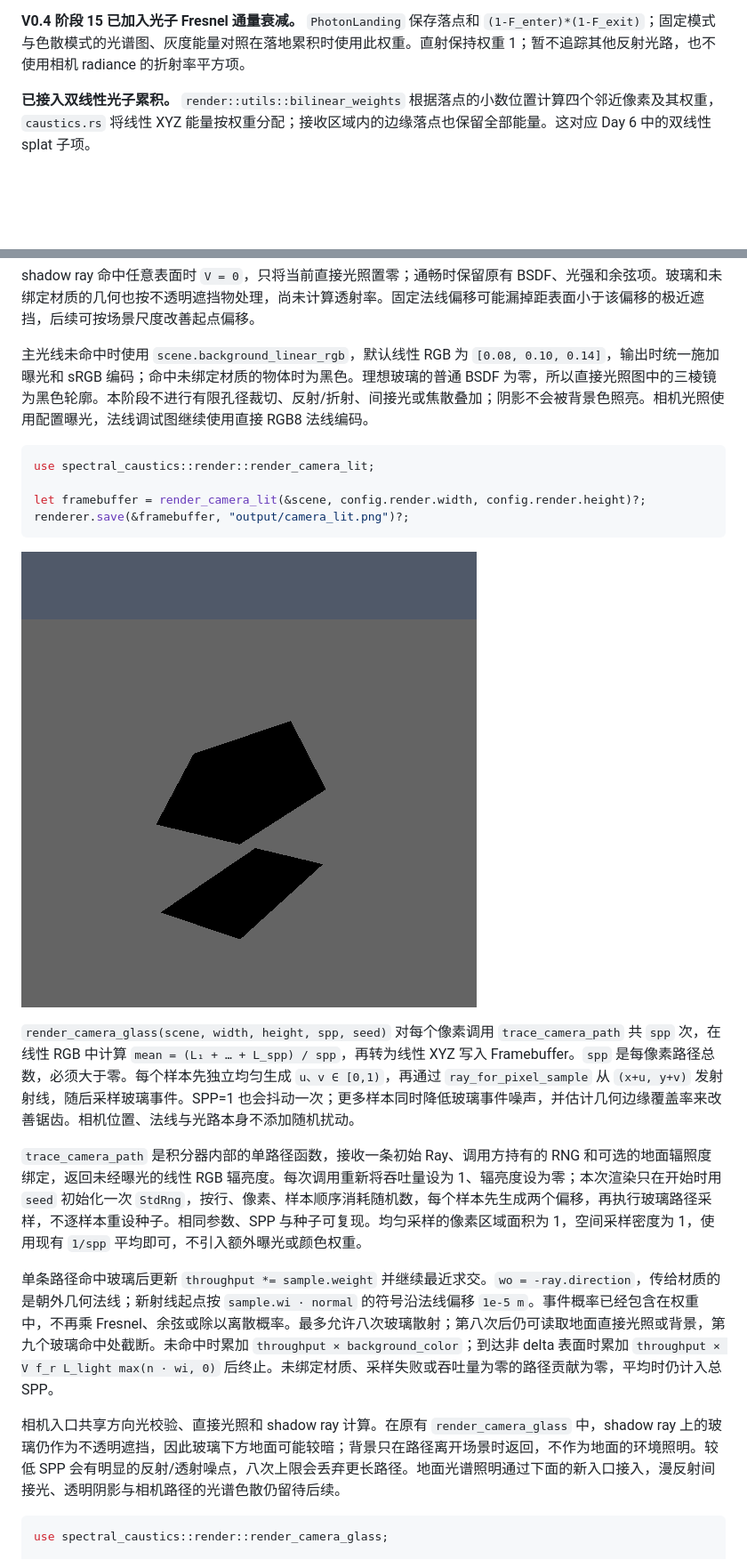
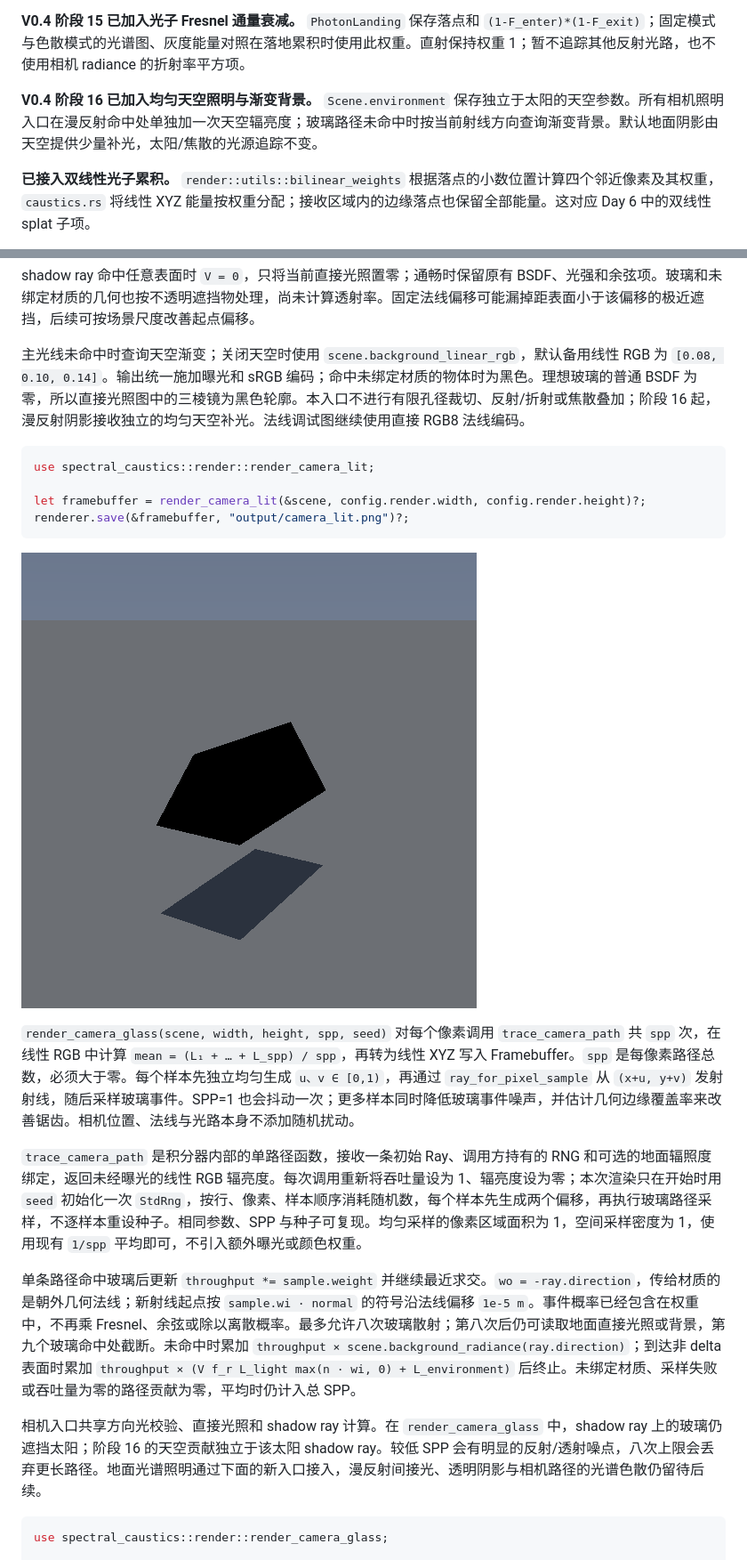
Before and after one commit to woel0721/spectral-caustics, a Markdown page: README.md, 2 parts joined by grey strips. Shown at 89% size. Drawn GitHub-style; pictures changed too: output/camera_lit.png; blank space fills up the shorter version.

````diff
--- a/README.md
+++ b/README.md
@@ -30,6 +30,8 @@
 **V0.4 阶段 14 已分离直射与焦散。** `camera_direct_caustics` 示例只追踪一批光源样本，将解析太阳直射与焦散专用图相加；普通地面不再受 receiver 边界裁切，玻璃硬阴影只作用于直射。旧输出入口继续保留。
 
 **V0.4 阶段 15 已加入光子 Fresnel 通量衰减。** `PhotonLanding` 保存落点和 `(1-F_enter)*(1-F_exit)`；固定模式与色散模式的光谱图、灰度能量对照在落地累积时使用此权重。直射保持权重 1；暂不追踪其他反射光路，也不使用相机 radiance 的折射率平方项。
+
+**V0.4 阶段 16 已加入均匀天空照明与渐变背景。** `Scene.environment` 保存独立于太阳的天空参数。所有相机照明入口在漫反射命中处单独加一次天空辐亮度；玻璃路径未命中时按当前射线方向查询渐变背景。默认地面阴影由天空提供少量补光，太阳/焦散的光源追踪不变。
 
 **已接入双线性光子累积。** `render::utils::bilinear_weights` 根据落点的小数位置计算四个邻近像素及其权重，`caustics.rs` 将线性 XYZ 能量按权重分配；接收区域内的边缘落点也保留全部能量。这对应 Day 6 中的双线性 splat 子项。
 
@@ -339,7 +341,7 @@ camera.ray_for_pixel → scene.intersect → scene.material
 
 shadow ray 命中任意表面时 `V = 0`，只将当前直接光照置零；通畅时保留原有 BSDF、光强和余弦项。玻璃和未绑定材质的几何也按不透明遮挡物处理，尚未计算透射率。固定法线偏移可能漏掉距表面小于该偏移的极近遮挡，后续可按场景尺度改善起点偏移。
 
-主光线未命中时使用 `scene.background_linear_rgb`，默认线性 RGB 为 `[0.08, 0.10, 0.14]`，输出时统一施加曝光和 sRGB 编码；命中未绑定材质的物体时为黑色。理想玻璃的普通 BSDF 为零，所以直接光照图中的三棱镜为黑色轮廓。本阶段不进行有限孔径裁切、反射/折射、间接光或焦散叠加；阴影不会被背景色照亮。相机光照使用配置曝光，法线调试图继续使用直接 RGB8 法线编码。
+主光线未命中时查询天空渐变；关闭天空时使用 `scene.background_linear_rgb`，默认备用线性 RGB 为 `[0.08, 0.10, 0.14]`。输出统一施加曝光和 sRGB 编码；命中未绑定材质的物体时为黑色。理想玻璃的普通 BSDF 为零，所以直接光照图中的三棱镜为黑色轮廓。本入口不进行有限孔径裁切、反射/折射或焦散叠加；阶段 16 起，漫反射阴影接收独立的均匀天空补光。法线调试图继续使用直接 RGB8 法线编码。
 
 ```rust
 use spectral_caustics::render::render_camera_lit;
@@ -354,9 +356,9 @@ renderer.save(&framebuffer, "output/camera_lit.png")?;
 
 `trace_camera_path` 是积分器内部的单路径函数，接收一条初始 Ray、调用方持有的 RNG 和可选的地面辐照度绑定，返回未经曝光的线性 RGB 辐亮度。每次调用重新将吞吐量设为 1、辐亮度设为零；本次渲染只在开始时用 `seed` 初始化一次 `StdRng`，按行、像素、样本顺序消耗随机数，每个样本先生成两个偏移，再执行玻璃路径采样，不逐样本重设种子。相同参数、SPP 与种子可复现。均匀采样的像素区域面积为 1，空间采样密度为 1，使用现有 `1/spp` 平均即可，不引入额外曝光或颜色权重。
 
-单条路径命中玻璃后更新 `throughput *= sample.weight` 并继续最近求交。`wo = -ray.direction`，传给材质的是朝外几何法线；新射线起点按 `sample.wi · normal` 的符号沿法线偏移 `1e-5 m`。事件概率已经包含在权重中，不再乘 Fresnel、余弦或除以离散概率。最多允许八次玻璃散射；第八次后仍可读取地面直接光照或背景，第九个玻璃命中处截断。未命中时累加 `throughput × background_color`；到达非 delta 表面时累加 `throughput × V f_r L_light max(n · wi, 0)` 后终止。未绑定材质、采样失败或吞吐量为零的路径贡献为零，平均时仍计入总 SPP。
+单条路径命中玻璃后更新 `throughput *= sample.weight` 并继续最近求交。`wo = -ray.direction`，传给材质的是朝外几何法线；新射线起点按 `sample.wi · normal` 的符号沿法线偏移 `1e-5 m`。事件概率已经包含在权重中，不再乘 Fresnel、余弦或除以离散概率。最多允许八次玻璃散射；第八次后仍可读取地面直接光照或背景，第九个玻璃命中处截断。未命中时累加 `throughput × scene.background_radiance(ray.direction)`；到达非 delta 表面时累加 `throughput × (V f_r L_light max(n · wi, 0) + L_environment)` 后终止。未绑定材质、采样失败或吞吐量为零的路径贡献为零，平均时仍计入总 SPP。
 
-相机入口共享方向光校验、直接光照和 shadow ray 计算。在原有 `render_camera_glass` 中，shadow ray 上的玻璃仍作为不透明遮挡，因此玻璃下方地面可能较暗；背景只在路径离开场景时返回，不作为地面的环境照明。较低 SPP 会有明显的反射/透射噪点，八次上限会丢弃更长路径。地面光谱照明通过下面的新入口接入，漫反射间接光、透明阴影与相机路径的光谱色散仍留待后续。
+相机入口共享方向光校验、直接光照和 shadow ray 计算。在 `render_camera_glass` 中，shadow ray 上的玻璃仍遮挡太阳；阶段 16 的天空贡献独立于该太阳 shadow ray。较低 SPP 会有明显的反射/透射噪点，八次上限会丢弃更长路径。地面光谱照明通过下面的新入口接入，漫反射间接光、透明阴影与相机路径的光谱色散仍留待后续。
 
 ```rust
 use spectral_caustics::render::render_camera_glass;
````
Also changed, not shown: other parts of README.md (+34 -5 lines), ROADMAP.md (+11 -0 lines), output/camera_combined.png, output/camera_direct.png, output/camera_glass.png, output/camera_glass_with_ground.png, 6 other files.
